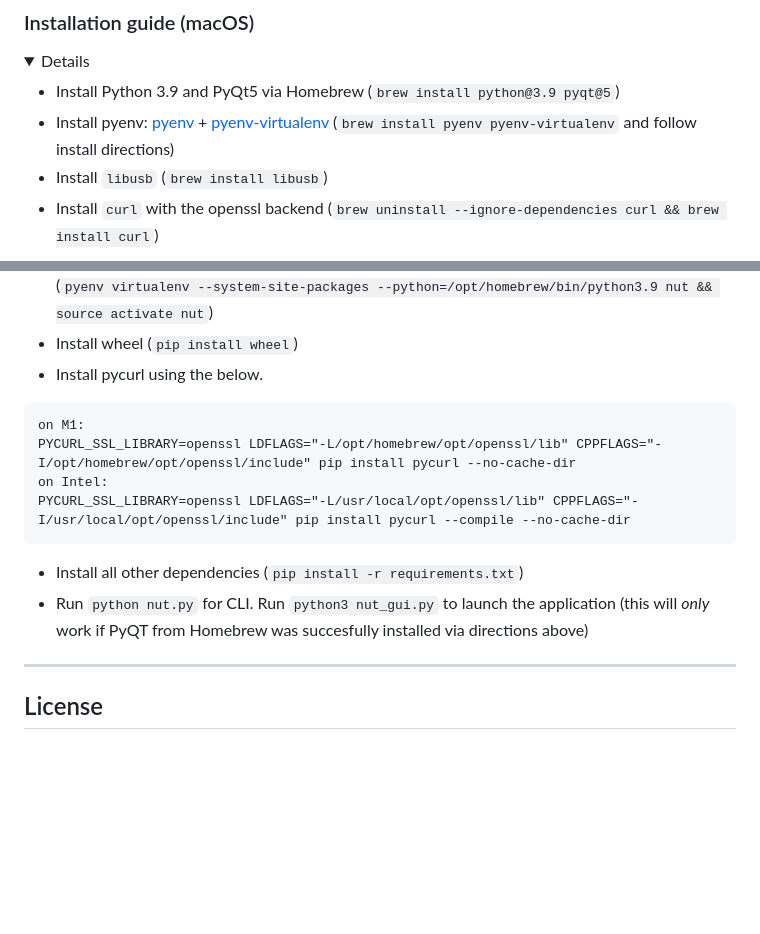
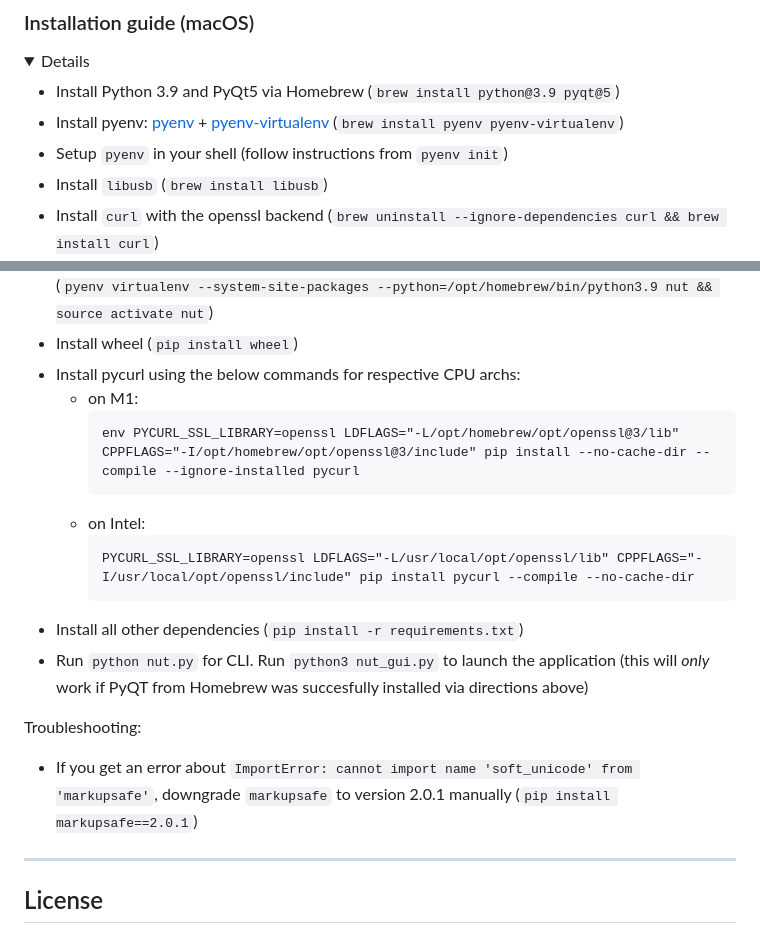
Before and after one commit to blawar/nut, a Markdown page: README.md, 2 parts joined by grey strips. Rendered like a GitHub page; folded sections open; blank space fills up the shorter version.

Commit message:
readme update
Signed-off-by: Patryk Kobielak <patryk.kobielak@gmail.com>

````diff
--- a/README.md
+++ b/README.md
@@ -78,7 +78,8 @@ SUBSYSTEM=="usb", ATTRS{idVendor}=="16c0", ATTRS{idProduct}=="27e2", GROUP="plug
 <summary>Details</summary>
 
 * Install Python 3.9 and PyQt5 via Homebrew (`brew install python@3.9 pyqt@5`)
-* Install pyenv: [pyenv](https://github.com/pyenv/pyenv) + [pyenv-virtualenv](https://github.com/pyenv/pyenv-virtualenv) (`brew install pyenv pyenv-virtualenv` and follow install directions)
+* Install pyenv: [pyenv](https://github.com/pyenv/pyenv) + [pyenv-virtualenv](https://github.com/pyenv/pyenv-virtualenv) (`brew install pyenv pyenv-virtualenv`)
+* Setup `pyenv` in your shell (follow instructions from `pyenv init`)
 * Install `libusb` (`brew install libusb`)
 * Install `curl` with the openssl backend (`brew uninstall --ignore-dependencies curl && brew install curl`)
 * Install Python 3.9.7 with pyenv and set it as the default (`pyenv install 3.9.7 && pyenv global 3.9.7`)
@@ -90,15 +91,21 @@ SUBSYSTEM=="usb", ATTRS{idVendor}=="16c0", ATTRS{idProduct}=="27e2", GROUP="plug
 * Clone this repository to desired directory and change your working directory to the cloned repository
 * Create a virtualenv and activate it. Note that your python path will be different if not on M1. (`pyenv virtualenv --system-site-packages --python=/opt/homebrew/bin/python3.9 nut && source activate nut`)
 * Install wheel (`pip install wheel`)
-* Install pycurl using the below.
-```
-on M1:
-PYCURL_SSL_LIBRARY=openssl LDFLAGS="-L/opt/homebrew/opt/openssl/lib" CPPFLAGS="-I/opt/homebrew/opt/openssl/include" pip install pycurl --no-cache-dir
-on Intel:
-PYCURL_SSL_LIBRARY=openssl LDFLAGS="-L/usr/local/opt/openssl/lib" CPPFLAGS="-I/usr/local/opt/openssl/include" pip install pycurl --compile --no-cache-dir
-```
+* Install pycurl using the below commands for respective CPU archs:
+  * on M1:
+    ```
+    env PYCURL_SSL_LIBRARY=openssl LDFLAGS="-L/opt/homebrew/opt/openssl@3/lib" CPPFLAGS="-I/opt/homebrew/opt/openssl@3/include" pip install --no-cache-dir --compile --ignore-installed pycurl
+    ```
+  * on Intel:
+    ```
+    PYCURL_SSL_LIBRARY=openssl LDFLAGS="-L/usr/local/opt/openssl/lib" CPPFLAGS="-I/usr/local/opt/openssl/include" pip install pycurl --compile --no-cache-dir
+    ```
 * Install all other dependencies (`pip install -r requirements.txt`)
 * Run `python nut.py` for CLI. Run `python3 nut_gui.py` to launch the application (this will *only* work if PyQT from Homebrew was succesfully installed via directions above)
+
+Troubleshooting:
+* If you get an error about `ImportError: cannot import name 'soft_unicode' from 'markupsafe'`, downgrade `markupsafe` to version 2.0.1 manually (`pip install markupsafe==2.0.1`)
+
 </details>
 
 ------
````
